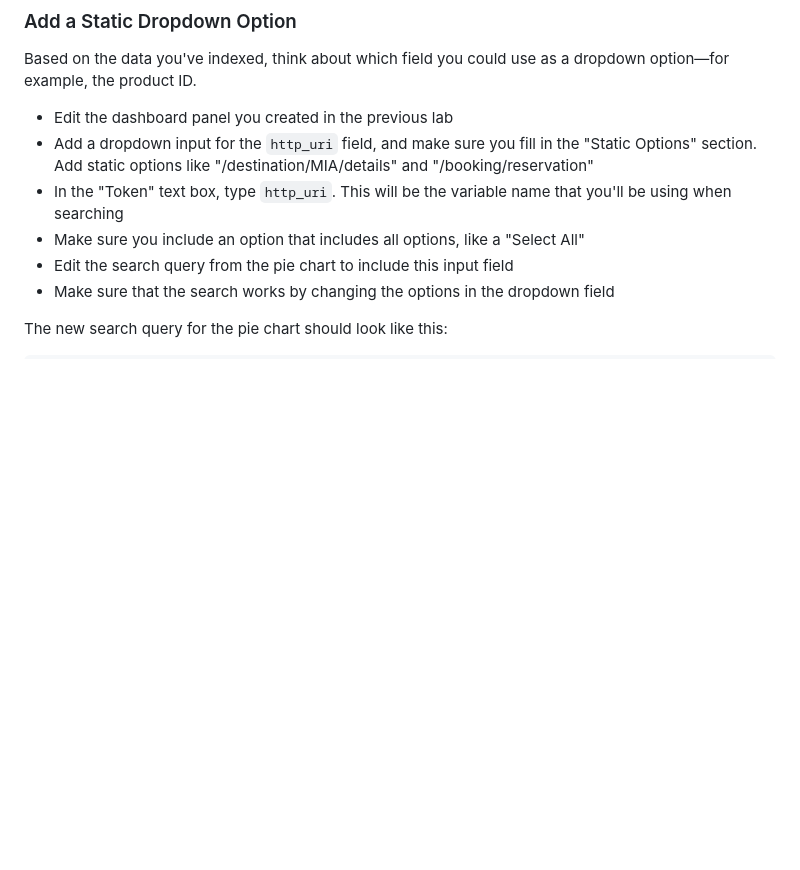
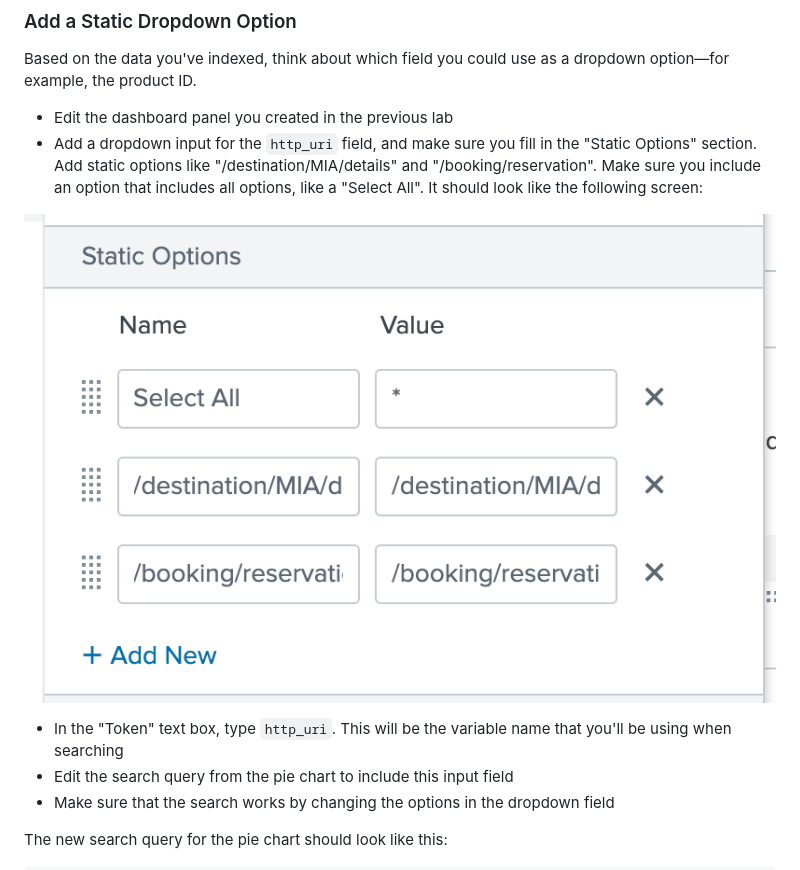
Before and after one commit to techtown-training/splunk-bootcamp, a Markdown page: labs/11.md, the part around the change. Drawn GitHub-style; pictures changed too: img/dashboard-input-static-option.png (added); blank space fills up the shorter version.

Commit message:
Added an image for the forms lab

```diff
--- a/labs/11.md
+++ b/labs/11.md
@@ -8,9 +8,11 @@ Once you have dashboard panels, you might need to have fields to update the data
 Based on the data you've indexed, think about which field you could use as a dropdown option&mdash;for example, the product ID.
 
 - Edit the dashboard panel you created in the previous lab
-- Add a dropdown input for the `http_uri` field, and make sure you fill in the "Static Options" section. Add static options like "/destination/MIA/details" and "/booking/reservation"
+- Add a dropdown input for the `http_uri` field, and make sure you fill in the "Static Options" section. Add static options like "/destination/MIA/details" and "/booking/reservation". Make sure you include an option that includes all options, like a "Select All". It should look like the following screen:
+
+![Static Options](../img/dashboard-input-static-option.png)
+
 - In the "Token" text box, type `http_uri`. This will be the variable name that you'll be using when searching
-- Make sure you include an option that includes all options, like a "Select All"
 - Edit the search query from the pie chart to include this input field
 - Make sure that the search works by changing the options in the dropdown field
 
```
